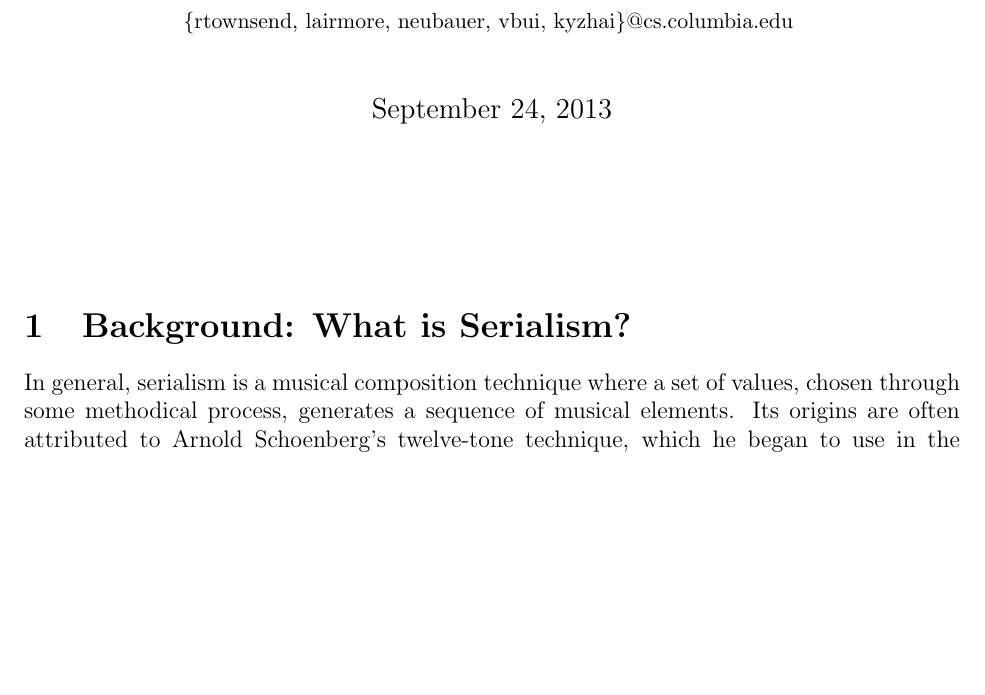
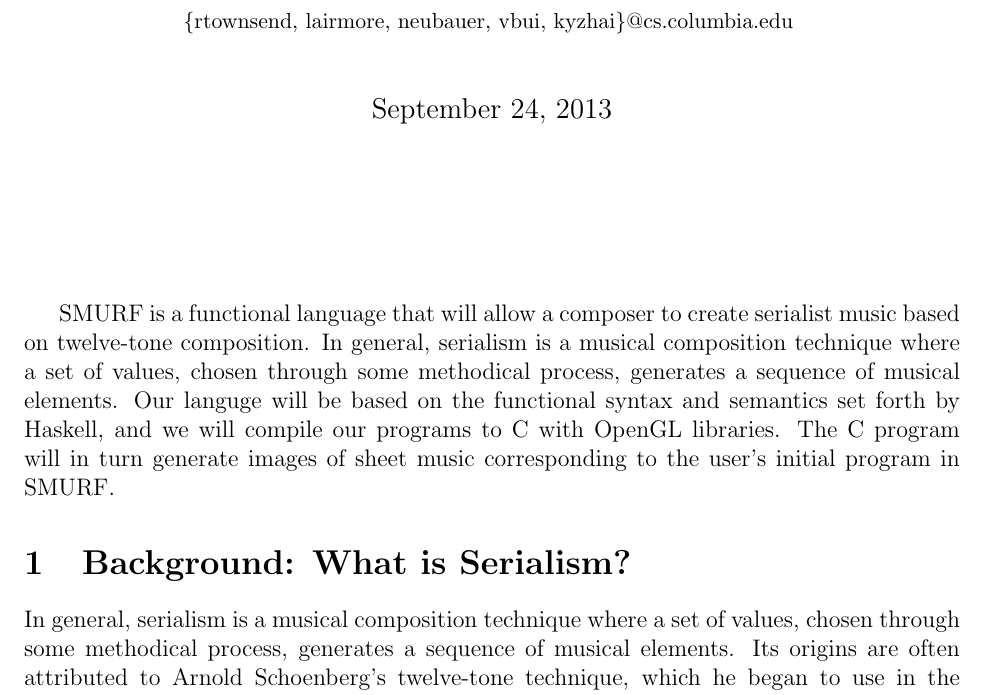
Before and after one commit to kyzhai/SMURF, a LaTeX document (Docs/proposal/proposal.tex, which reads Docs/proposal/data/summary.tex): part of page 1 of 5, cut so that both start at the same text, the shorter picture padded with empty space. Compiled offline with LaTeX, dvips and Ghostscript.

Commit message:
Added summary of our language to beginning of proposal to tie it all together

```diff
--- /dev/null
+++ b/Docs/proposal/data/summary.tex
@@ -0,0 +1,7 @@
+SMURF is a functional language that will allow a composer to create serialist music
+based on twelve-tone composition. In general, serialism is a musical composition
+technique where a set of values, chosen through some methodical process, generates
+a sequence of musical elements. Our languge will be based on the functional syntax
+and semantics set forth by Haskell, and we will compile our programs to C with OpenGL
+libraries. The C program will in turn generate images of sheet music corresponding to the user's
+initial program in SMURF.
```
Also changed, not shown: Docs/proposal/proposal.tex (+1 -0 lines).
